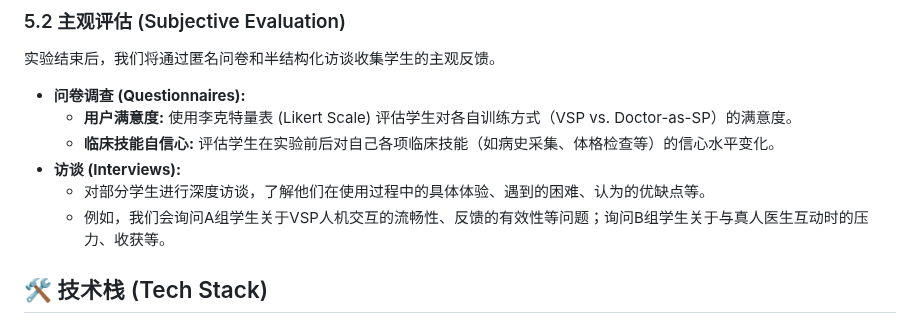
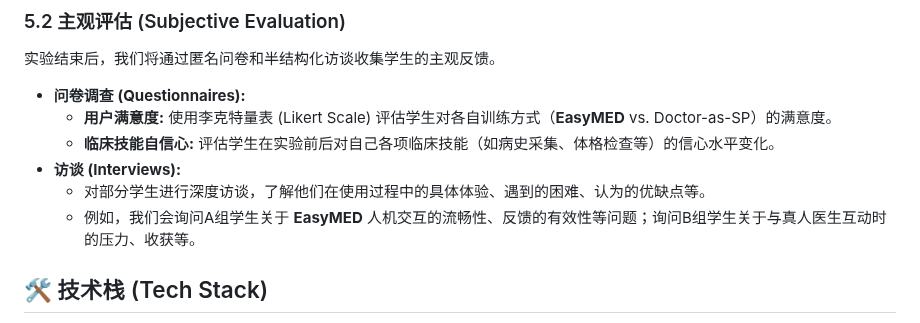
Before and after one commit to FreedomIntelligence/EasyMED, a Markdown page: README.md, the part around one of its changes. Rendered like a GitHub page.

```diff
--- a/README.md
+++ b/README.md
@@ -100,11 +100,11 @@
 实验结束后，我们将通过匿名问卷和半结构化访谈收集学生的主观反馈。
 
 * **问卷调查 (Questionnaires):**
-    * **用户满意度:** 使用李克特量表 (Likert Scale) 评估学生对各自训练方式（VSP vs. Doctor-as-SP）的满意度。
+    * **用户满意度:** 使用李克特量表 (Likert Scale) 评估学生对各自训练方式（**EasyMED** vs. Doctor-as-SP）的满意度。
     * **临床技能自信心:** 评估学生在实验前后对自己各项临床技能（如病史采集、体格检查等）的信心水平变化。
 * **访谈 (Interviews):**
     * 对部分学生进行深度访谈，了解他们在使用过程中的具体体验、遇到的困难、认为的优缺点等。
-    * 例如，我们会询问A组学生关于VSP人机交互的流畅性、反馈的有效性等问题；询问B组学生关于与真人医生互动时的压力、收获等。
+    * 例如，我们会询问A组学生关于 **EasyMED** 人机交互的流畅性、反馈的有效性等问题；询问B组学生关于与真人医生互动时的压力、收获等。
 
 ## 🛠️ 技术栈 (Tech Stack)
 * **前端:** (例如: React, Vue.js, etc.)
```
Also changed, not shown: other parts of README.md (+14 -14 lines).
